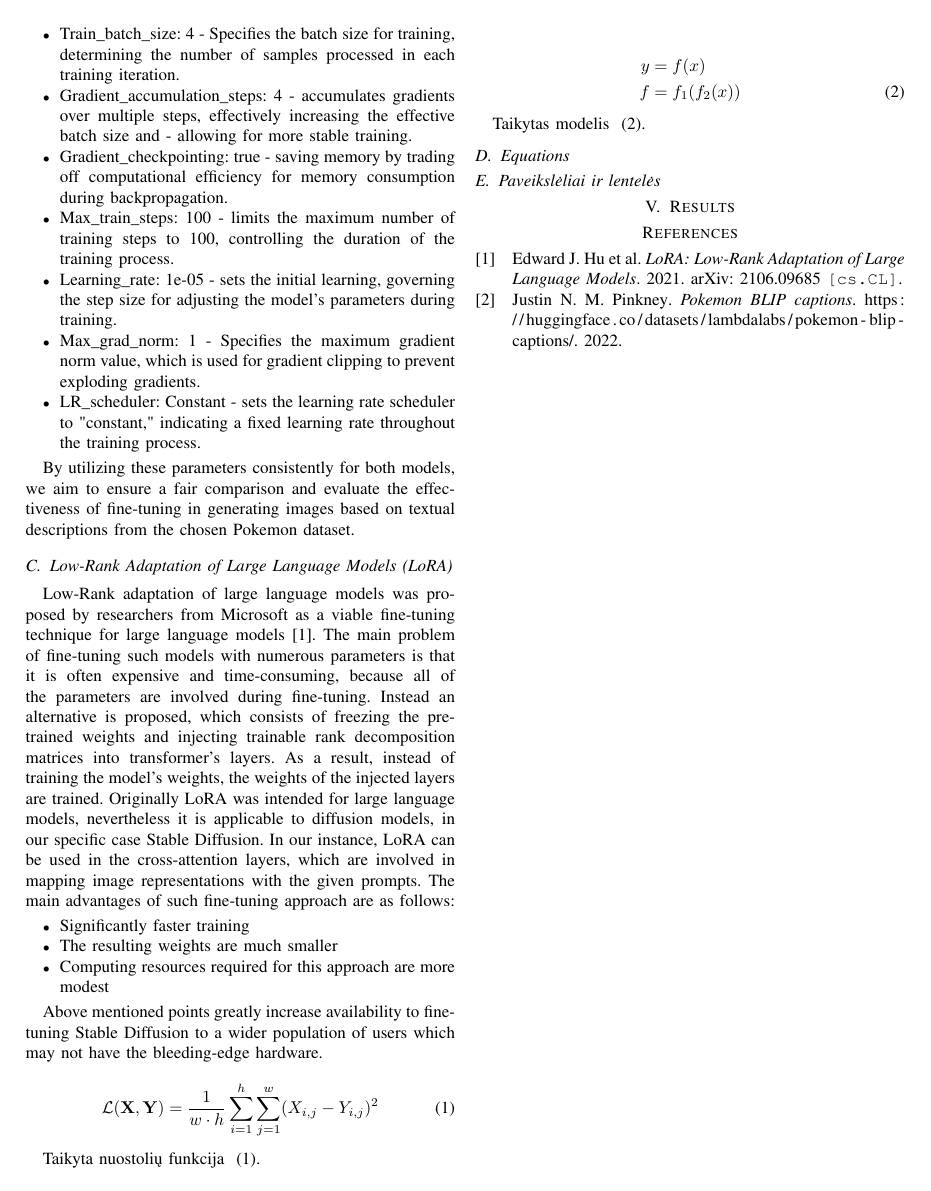
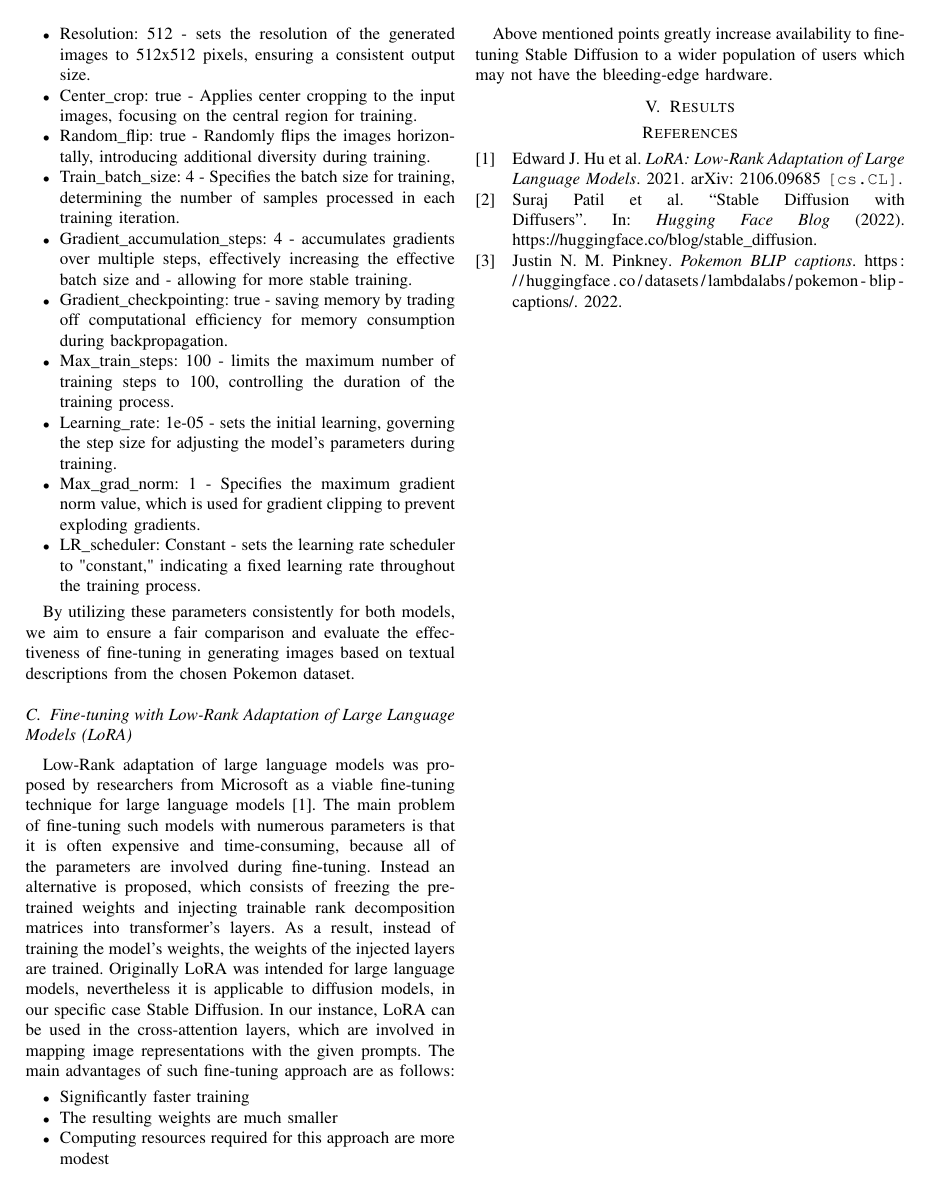
Before and after one commit to tesa4436/gmm4, a LaTeX paper (report.tex): page 2 of 2. Compiled offline with pdfLaTeX; a missing font is replaced by an installed copy or a similar font; a LaTeX package or settings file that is missing is left out.

Commit message:
fix bibliography problems

```diff
--- a/report.tex
+++ b/report.tex
@@ -78,7 +67,7 @@ For fine-tuning both the StableDiffusion and <insert model> text-to-image models
 
 By utilizing these parameters consistently for both models, we aim to ensure a fair comparison and evaluate the effectiveness of fine-tuning in generating images based on textual descriptions from the chosen Pokemon dataset.
 
-\subsection{Low-Rank Adaptation of Large Language Models (LoRA)}
+\subsection{Fine-tuning with Low-Rank Adaptation of Large Language Models (LoRA)}
 Low-Rank adaptation of large language models was proposed by researchers from Microsoft as a viable fine-tuning technique for large language models \cite{hu2021lora}. The main problem of fine-tuning such models with numerous parameters is that it is often expensive and time-consuming, because all of the parameters are involved during fine-tuning. Instead an alternative is proposed, which consists of freezing the pre-trained weights and injecting trainable rank decomposition matrices into transformer's layers. As a result, instead of training the model's weights, the weights of the injected layers are trained. Originally LoRA was intended for large language models, nevertheless it is applicable to diffusion models, in our specific case Stable Diffusion. In our instance, LoRA can be used in the cross-attention layers, which are involved in mapping image representations with the given prompts. The main advantages of such fine-tuning approach are as follows:
 \begin{itemize}
 \item Significantly faster training
@@ -88,30 +77,24 @@ Low-Rank adaptation of large language models was proposed by researchers from Mi
 
 Above mentioned points greatly increase availability to fine-tuning Stable Diffusion to a wider population of users which may not have the bleeding-edge hardware.
 
-\begin{equation}
-\mathcal{L}({\bf X}, {\bf Y}) = \frac{1}{w \cdot h} \sum_{i=1}^h \sum_{j=1}^w (X_{i, j} - Y_{i, j})^2
-\label{eq:lygtis1}
-\end{equation}
+%\begin{equation}
+%\mathcal{L}({\bf X}, {\bf Y}) = \frac{1}{w \cdot h} \sum_{i=1}^h \sum_{j=1}^w (X_{i, j} - Y_{i, j})^2
+%\label{eq:lygtis1}
+%\end{equation}
 
-Taikyta nuostolių funkcija ~\eqref{eq:lygtis1}.
+%Taikyta nuostolių funkcija ~\eqref{eq:lygtis1}.
 
-\begin{align}
-y & = f(x) \nonumber \\
-f & = f_1(f_2(x))
-\label{eq:lygtis2}
-\end{align}
+%\begin{align}
+%y & = f(x) \nonumber \\
+%%f & = f_1(f_2(x))
+%\label{eq:lygtis2}
+%\end{align}
 
-Taikytas modelis ~\eqref{eq:lygtis2}.
+%Taikytas modelis ~\eqref{eq:lygtis2}.
 
+%\subsection{Equations}
 
-
-\subsection{Equations}
-
-
-
-\subsection{Paveikslėliai ir lentelės}
-
-
+%\subsection{Paveikslėliai ir lentelės}
 
 %\begin{table}[htbp]
 %\caption{Lentelės aprašas}
```
Also changed, not shown: saltiniai.bib (+3 -14 lines), report.pdf, report.tex (21 more changed lines).
